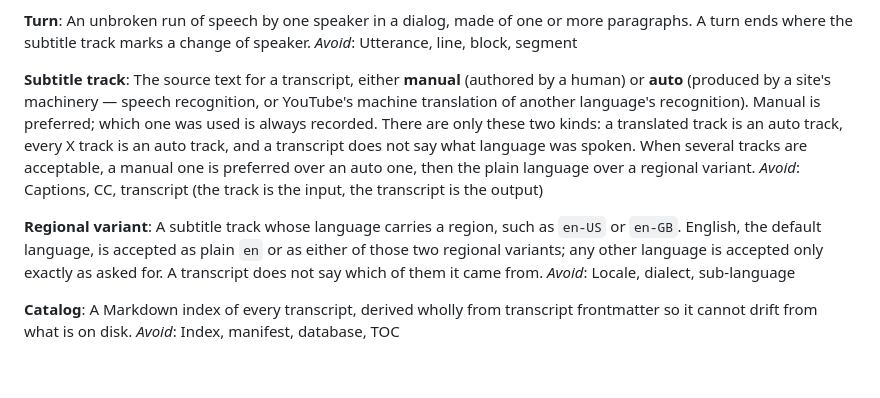
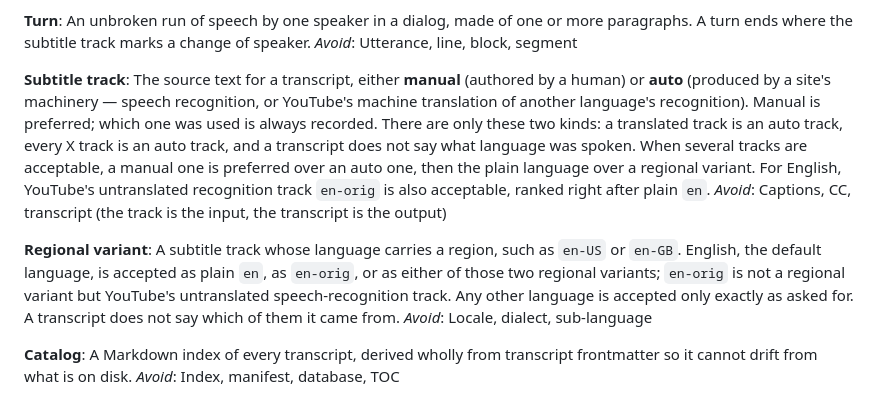
Before and after one commit to gcapnias/yt-transcript, a Markdown page: GLOSSARY.md, the part around the change. GitHub-like rendering; blank space fills up the shorter version.

```diff
--- a/GLOSSARY.md
+++ b/GLOSSARY.md
@@ -49,11 +49,11 @@ An unbroken run of speech by one speaker in a dialog, made of one or more paragr
 _Avoid_: Utterance, line, block, segment
 
 **Subtitle track**:
-The source text for a transcript, either **manual** (authored by a human) or **auto** (produced by a site's machinery — speech recognition, or YouTube's machine translation of another language's recognition). Manual is preferred; which one was used is always recorded. There are only these two kinds: a translated track is an auto track, every X track is an auto track, and a transcript does not say what language was spoken. When several tracks are acceptable, a manual one is preferred over an auto one, then the plain language over a regional variant.
+The source text for a transcript, either **manual** (authored by a human) or **auto** (produced by a site's machinery — speech recognition, or YouTube's machine translation of another language's recognition). Manual is preferred; which one was used is always recorded. There are only these two kinds: a translated track is an auto track, every X track is an auto track, and a transcript does not say what language was spoken. When several tracks are acceptable, a manual one is preferred over an auto one, then the plain language over a regional variant. For English, YouTube's untranslated recognition track `en-orig` is also acceptable, ranked right after plain `en`.
 _Avoid_: Captions, CC, transcript (the track is the input, the transcript is the output)
 
 **Regional variant**:
-A subtitle track whose language carries a region, such as `en-US` or `en-GB`. English, the default language, is accepted as plain `en` or as either of those two regional variants; any other language is accepted only exactly as asked for. A transcript does not say which of them it came from.
+A subtitle track whose language carries a region, such as `en-US` or `en-GB`. English, the default language, is accepted as plain `en`, as `en-orig`, or as either of those two regional variants; `en-orig` is not a regional variant but YouTube's untranslated speech-recognition track. Any other language is accepted only exactly as asked for. A transcript does not say which of them it came from.
 _Avoid_: Locale, dialect, sub-language
 
 **Catalog**:
```
Also changed, not shown: docs/adr/0006-english-means-en-en-us-or-en-gb.md (+18 -5 lines).
